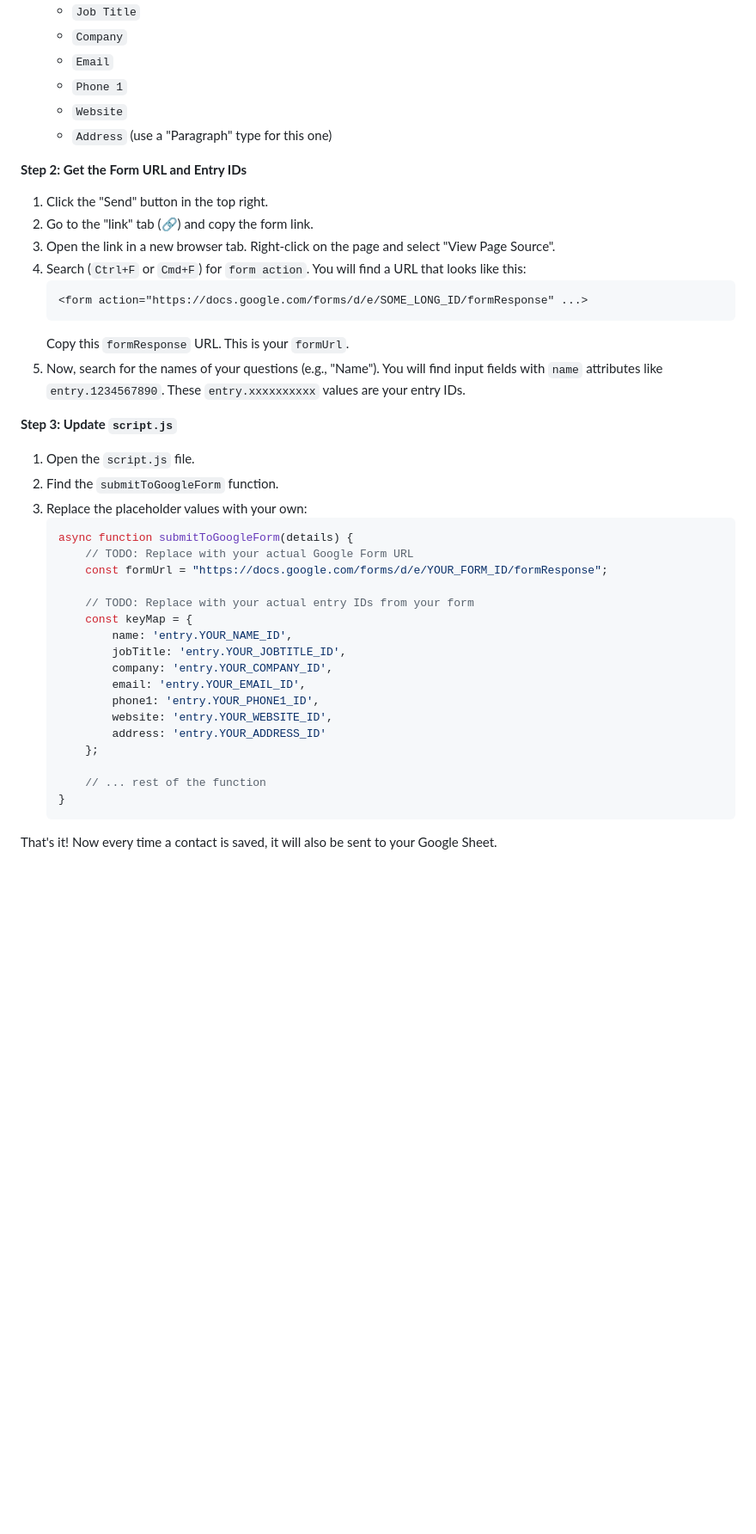
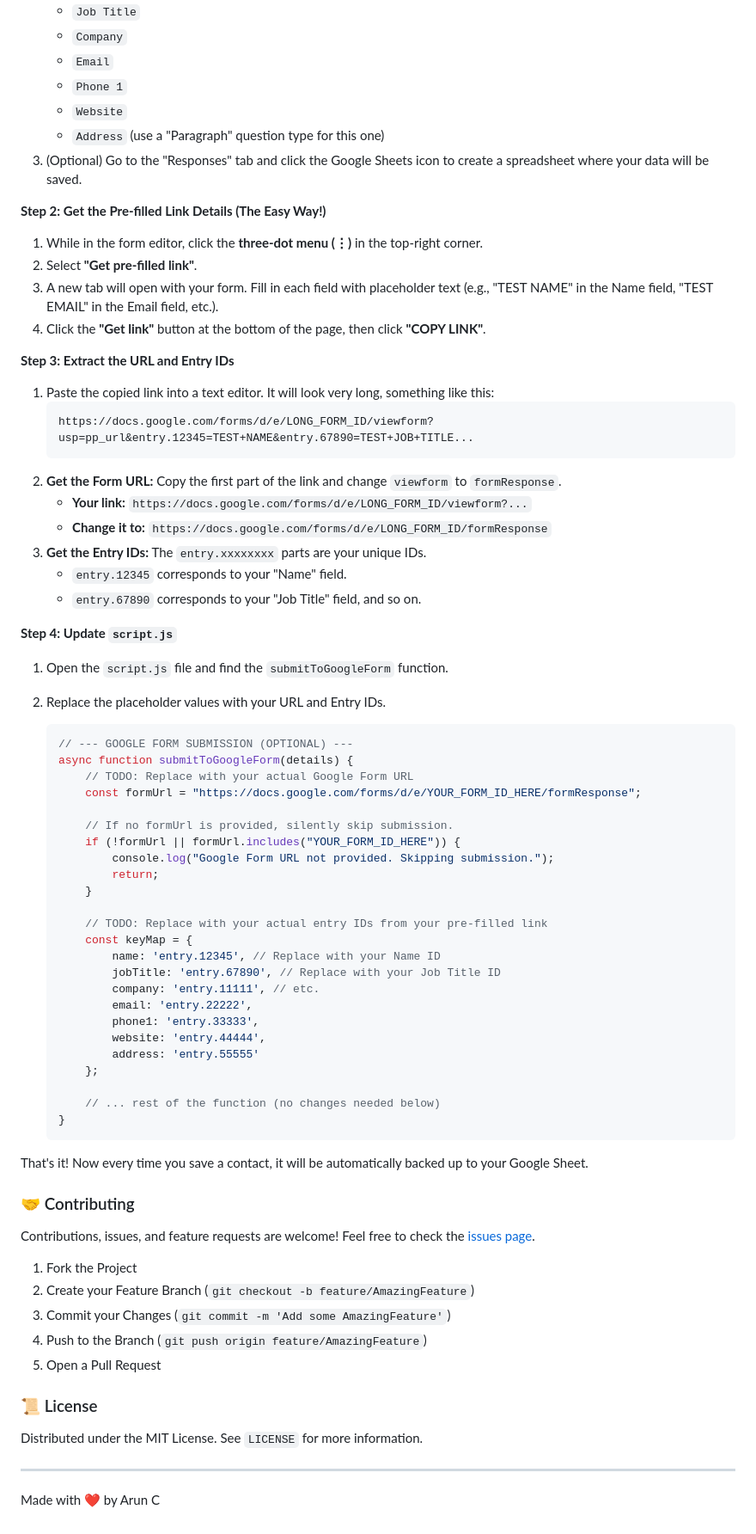
Before and after one commit to iam-Arun-C/DOT-Scanner-PWA-Business-Card-Scanner, a Markdown page: README.md, the part around one of its changes. Shown at 86% size. GitHub-like rendering; blank space fills up the shorter version.

Commit message:
Revise README for improved content and features
Updated README to enhance clarity and add features.

````diff
--- a/README.md
+++ b/README.md
@@ -60,41 +86,73 @@ This app can send a copy of each saved contact to a Google Sheet via a Google Fo
     -   `Email`
     -   `Phone 1`
     -   `Website`
-    -   `Address` (use a "Paragraph" type for this one)
+    -   `Address` (use a "Paragraph" question type for this one)
+3.  (Optional) Go to the "Responses" tab and click the Google Sheets icon to create a spreadsheet where your data will be saved.
 
-**Step 2: Get the Form URL and Entry IDs**
-1.  Click the "Send" button in the top right.
-2.  Go to the "link" tab (🔗) and copy the form link.
-3.  Open the link in a new browser tab. Right-click on the page and select "View Page Source".
-4.  Search (`Ctrl+F` or `Cmd+F`) for `form action`. You will find a URL that looks like this:
-    ```html
-    <form action="https://docs.google.com/forms/d/e/SOME_LONG_ID/formResponse" ...>
+**Step 2: Get the Pre-filled Link Details (The Easy Way!)**
+1.  While in the form editor, click the **three-dot menu (⋮)** in the top-right corner.
+2.  Select **"Get pre-filled link"**.
+3.  A new tab will open with your form. Fill in each field with placeholder text (e.g., "TEST NAME" in the Name field, "TEST EMAIL" in the Email field, etc.).
+4.  Click the **"Get link"** button at the bottom of the page, then click **"COPY LINK"**.
+
+**Step 3: Extract the URL and Entry IDs**
+1.  Paste the copied link into a text editor. It will look very long, something like this:
     ```
-    Copy this `formResponse` URL. This is your `formUrl`.
-5.  Now, search for the names of your questions (e.g., "Name"). You will find input fields with `name` attributes like `entry.1234567890`. These `entry.xxxxxxxxxx` values are your entry IDs.
+    https://docs.google.com/forms/d/e/LONG_FORM_ID/viewform?usp=pp_url&entry.12345=TEST+NAME&entry.67890=TEST+JOB+TITLE...
+    ```
+2.  **Get the Form URL:** Copy the first part of the link and change `viewform` to `formResponse`.
+    -   **Your link:** `https://docs.google.com/forms/d/e/LONG_FORM_ID/viewform?...`
+    -   **Change it to:** `https://docs.google.com/forms/d/e/LONG_FORM_ID/formResponse`
+3.  **Get the Entry IDs:** The `entry.xxxxxxxx` parts are your unique IDs.
+    -   `entry.12345` corresponds to your "Name" field.
+    -   `entry.67890` corresponds to your "Job Title" field, and so on.
 
-**Step 3: Update `script.js`**
-1.  Open the `script.js` file.
-2.  Find the `submitToGoogleForm` function.
-3.  Replace the placeholder values with your own:
+**Step 4: Update `script.js`**
+1.  Open the `script.js` file and find the `submitToGoogleForm` function.
+2.  Replace the placeholder values with your URL and Entry IDs.
+
     ```javascript
+    // --- GOOGLE FORM SUBMISSION (OPTIONAL) ---
     async function submitToGoogleForm(details) {
         // TODO: Replace with your actual Google Form URL
-        const formUrl = "https://docs.google.com/forms/d/e/YOUR_FORM_ID/formResponse";
+        const formUrl = "https://docs.google.com/forms/d/e/YOUR_FORM_ID_HERE/formResponse";
 
-        // TODO: Replace with your actual entry IDs from your form
+        // If no formUrl is provided, silently skip submission.
+        if (!formUrl || formUrl.includes("YOUR_FORM_ID_HERE")) {
+            console.log("Google Form URL not provided. Skipping submission.");
+            return;
+        }
+
+        // TODO: Replace with your actual entry IDs from your pre-filled link
         const keyMap = {
-            name: 'entry.YOUR_NAME_ID',
-            jobTitle: 'entry.YOUR_JOBTITLE_ID',
-            company: 'entry.YOUR_COMPANY_ID',
-            email: 'entry.YOUR_EMAIL_ID',
-            phone1: 'entry.YOUR_PHONE1_ID',
-            website: 'entry.YOUR_WEBSITE_ID',
-            address: 'entry.YOUR_ADDRESS_ID'
+            name: 'entry.12345', // Replace with your Name ID
+            jobTitle: 'entry.67890', // Replace with your Job Title ID
+            company: 'entry.11111', // etc.
+            email: 'entry.22222',
+            phone1: 'entry.33333',
+            website: 'entry.44444',
+            address: 'entry.55555'
         };
 
-        // ... rest of the function
+        // ... rest of the function (no changes needed below)
     }
     ```
 
-That's it! Now every time a contact is saved, it will also be sent to your Google Sheet.
+That's it! Now every time you save a contact, it will be automatically backed up to your Google Sheet.
+
+### 🤝 Contributing
+
+Contributions, issues, and feature requests are welcome! Feel free to check the [issues page](https://github.com/iam-Arun-C/DOT-Scanner-PWA-Business-Card-Scanner/issues).
+
+1.  Fork the Project
+2.  Create your Feature Branch (`git checkout -b feature/AmazingFeature`)
+3.  Commit your Changes (`git commit -m 'Add some AmazingFeature'`)
+4.  Push to the Branch (`git push origin feature/AmazingFeature`)
+5.  Open a Pull Request
+
+### 📜 License
+
+Distributed under the MIT License. See `LICENSE` for more information.
+
+---
+Made with ❤️ by Arun C
````
Also changed, not shown: other parts of README.md (+50 -24 lines).
